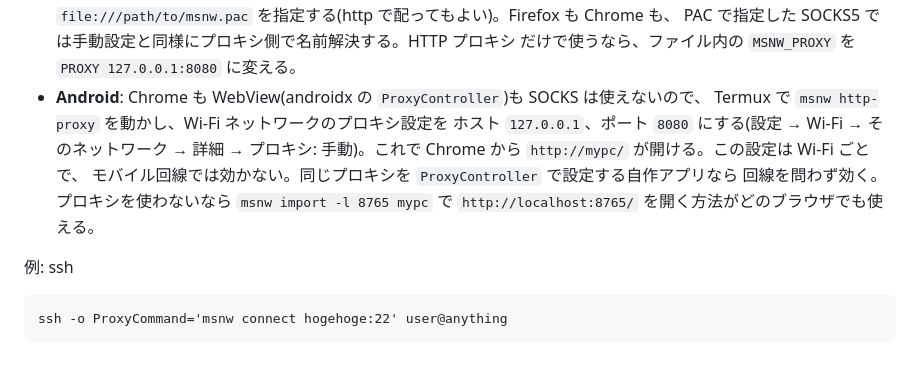
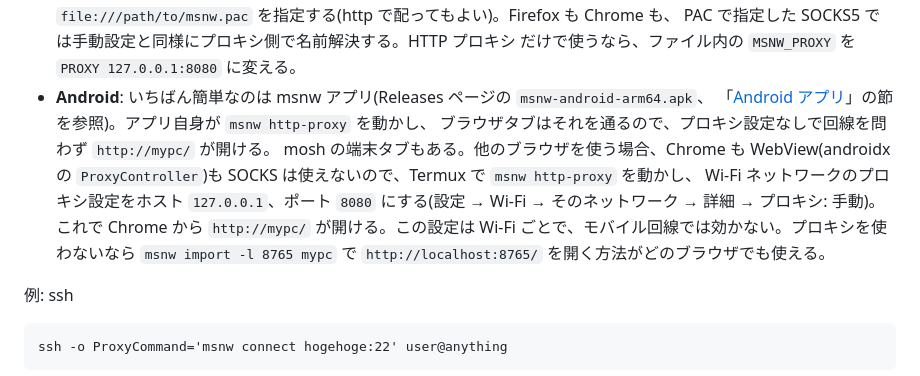
Before and after one commit to ikeji/mysmallnetwork, a Markdown page: README.ja.md, the part around the change. Rendered like a GitHub page.

```diff
--- a/README.ja.md
+++ b/README.ja.md
@@ -392,13 +392,15 @@ msnw socks5-proxy            # ブラウザのある PC
   `file:///path/to/msnw.pac` を指定する(http で配ってもよい)。Firefox も Chrome も、
   PAC で指定した SOCKS5 では手動設定と同様にプロキシ側で名前解決する。HTTP プロキシ
   だけで使うなら、ファイル内の `MSNW_PROXY` を `PROXY 127.0.0.1:8080` に変える。
-- **Android**: Chrome も WebView(androidx の `ProxyController`)も SOCKS は使えないので、
-  Termux で `msnw http-proxy` を動かし、Wi-Fi ネットワークのプロキシ設定を
-  ホスト `127.0.0.1`、ポート `8080` にする(設定 → Wi-Fi → そのネットワーク → 詳細 →
-  プロキシ: 手動)。これで Chrome から `http://mypc/` が開ける。この設定は Wi-Fi ごとで、
-  モバイル回線では効かない。同じプロキシを `ProxyController` で設定する自作アプリなら
-  回線を問わず効く。プロキシを使わないなら `msnw import -l 8765 mypc` で
-  `http://localhost:8765/` を開く方法がどのブラウザでも使える。
+- **Android**: いちばん簡単なのは msnw アプリ(Releases ページの `msnw-android-arm64.apk`、
+  「[Android アプリ](#android-アプリ)」の節を参照)。アプリ自身が `msnw http-proxy` を動かし、
+  ブラウザタブはそれを通るので、プロキシ設定なしで回線を問わず `http://mypc/` が開ける。
+  mosh の端末タブもある。他のブラウザを使う場合、Chrome も WebView(androidx の
+  `ProxyController`)も SOCKS は使えないので、Termux で `msnw http-proxy` を動かし、
+  Wi-Fi ネットワークのプロキシ設定をホスト `127.0.0.1`、ポート `8080` にする(設定 →
+  Wi-Fi → そのネットワーク → 詳細 → プロキシ: 手動)。これで Chrome から `http://mypc/`
+  が開ける。この設定は Wi-Fi ごとで、モバイル回線では効かない。プロキシを使わないなら
+  `msnw import -l 8765 mypc` で `http://localhost:8765/` を開く方法がどのブラウザでも使える。
 
 例: ssh
 
```
Also changed, not shown: README.md (+11 -8 lines).
